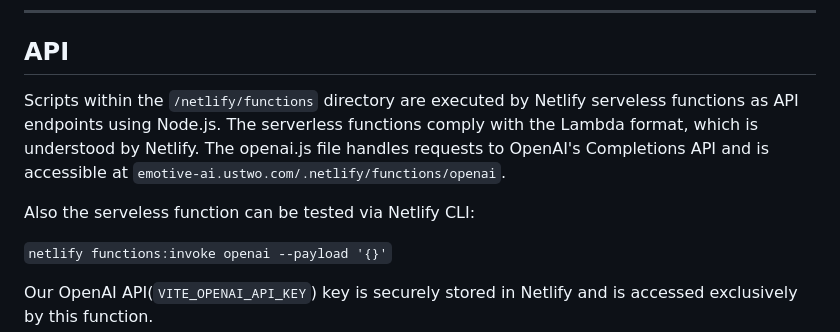
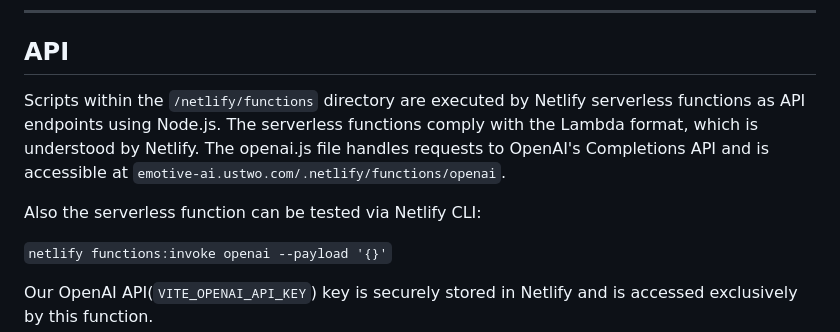
Before and after one commit to ustwo/emotive-ai-playground, a Markdown page: README.md, the part around the change. Rendered like a GitHub page.

Commit message:
chore: fix typo

```diff
--- a/README.md
+++ b/README.md
@@ -190,9 +190,9 @@ playful: number
 
 ## API
 
-Scripts within the `/netlify/functions` directory are executed by Netlify serveless functions as API endpoints using Node.js. The serverless functions comply with the Lambda format, which is understood by Netlify. The openai.js file handles requests to OpenAI's Completions API and is accessible at `emotive-ai.ustwo.com/.netlify/functions/openai`.
+Scripts within the `/netlify/functions` directory are executed by Netlify serverless functions as API endpoints using Node.js. The serverless functions comply with the Lambda format, which is understood by Netlify. The openai.js file handles requests to OpenAI's Completions API and is accessible at `emotive-ai.ustwo.com/.netlify/functions/openai`.
 
-Also the serveless function can be tested via Netlify CLI:
+Also the serverless function can be tested via Netlify CLI:
 
 `netlify functions:invoke openai --payload '{}'`
 
```
